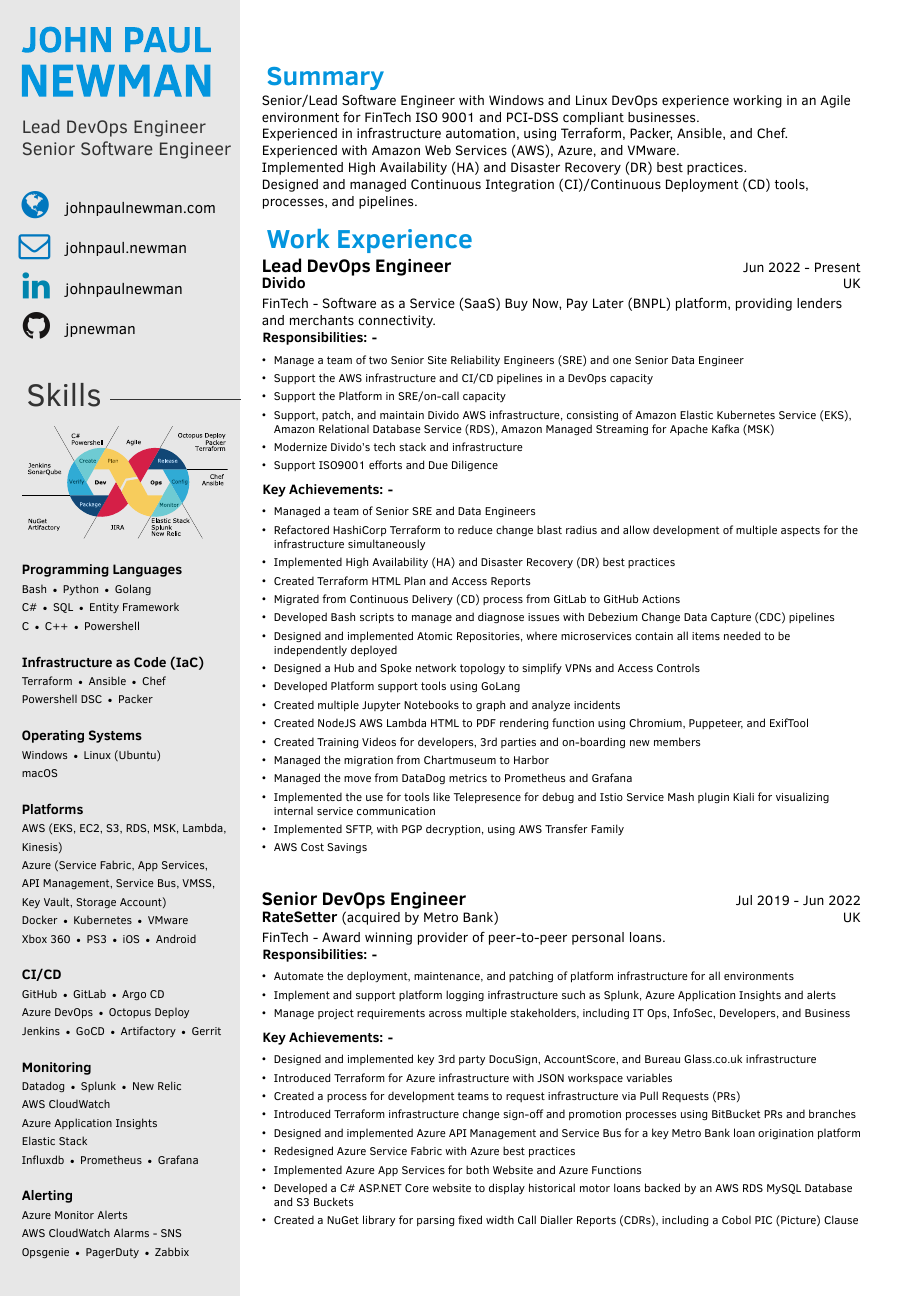
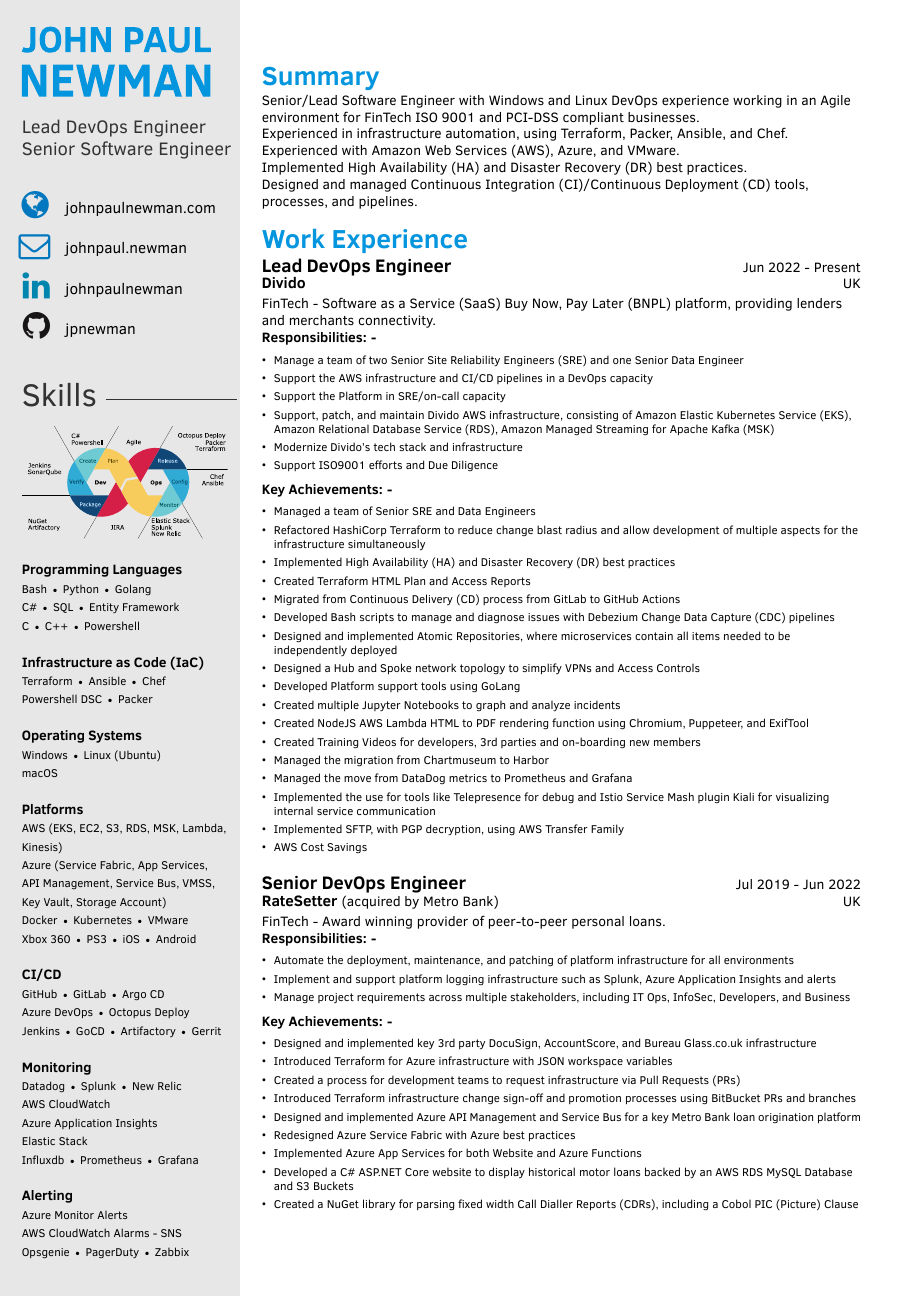
Before and after one commit to jpnewman/my-jekyll-website, a LaTeX CV (_docs/latex/johnpaul_newman_cv.tex, which reads _docs/latex/generated/info.tex, _docs/latex/generated/projects.tex, _docs/latex/twentysecondcv.cls): page 1 of 2. Compiled offline with XeLaTeX.

Commit message:
Removed dot.pdf for text export spacing.

```diff
--- a/_docs/latex/generated/info.tex
+++ b/_docs/latex/generated/info.tex
@@ -7,4 +7,4 @@
 % }
 
 % Job Title
-\cvjobtitle{Lead DevOps Engineer \vspace{1.0mm}\\Senior Software Engineer\includegraphics[scale=0.14]{dot.pdf}}
+\cvjobtitle{Lead DevOps Engineer \vspace{1.0mm}\\Senior Software Engineer}
--- a/_docs/latex/generated/projects.tex
+++ b/_docs/latex/generated/projects.tex
@@ -27,7 +27,7 @@
     \item[-] SSH Tunnel from Azure to AWS
   \end{itemize}
   \item JQuery with AJAX \\
-\includegraphics[scale=0.14]{dot.pdf}\end{itemize}
+\end{itemize}
 \textbf{\href{http://johnpaulnewman.com/projects/data-pipeline/}{Data Pipeline}}
 \begin{itemize}[noitemsep,topsep=-10pt]
   \item AWS Lambda (C\# \& Python)
@@ -35,52 +35,52 @@
   \item AWS Glue \& Athena
   \item AWS EMR (Scala \& PySpark)
   \item Apache Avro \\
-\includegraphics[scale=0.14]{dot.pdf}\end{itemize}
+\end{itemize}
 \textbf{\href{http://johnpaulnewman.com/projects/papers-ocr-solution/}{OCR Solution - Hackathon : Winner}}
 \begin{itemize}[noitemsep,topsep=-10pt]
   \item Python (Flask, Celery, RethinkDB)
   \item RabbitMQ \\
-\includegraphics[scale=0.14]{dot.pdf}\end{itemize}
+\end{itemize}
 \textbf{\href{http://johnpaulnewman.com/projects/reporting-service/}{Reporting Service}}
 \begin{itemize}[noitemsep,topsep=-10pt]
   \item C\# (Entity Framework, AutoMapper)
   \item JQuery \& d3.js \\
-\includegraphics[scale=0.14]{dot.pdf}\end{itemize}
+\end{itemize}
 \textbf{\href{https://github.com/jpnewman/artifactory-s3-export}{Artifactory S3 Export}}
 \begin{itemize}[noitemsep,topsep=-10pt]
   \item GoLang, AWS S3 \\
-\includegraphics[scale=0.14]{dot.pdf}\end{itemize}
+\end{itemize}
 \textbf{\href{https://github.com/jpnewman/urlinfo}{URLInfo (Interview Application)}}
 \begin{itemize}[noitemsep,topsep=-10pt]
   \item GoLang \\
-\includegraphics[scale=0.14]{dot.pdf}\end{itemize}
+\end{itemize}
 \textbf{\href{https://github.com/jpnewman/Windows-Slipstream}{Windows Slipstream}}
 \begin{itemize}[noitemsep,topsep=-10pt]
   \item Powershell, Packer, VirtualBox \\
-\includegraphics[scale=0.14]{dot.pdf}\end{itemize}
+\end{itemize}
 \textbf{\href{http://johnpaulnewman.com/projects/gerrit-backup-solution/}{Gerrit Backup Solution}}
 \begin{itemize}[noitemsep,topsep=-10pt]
   \item Python, AWS S3 \\
-\includegraphics[scale=0.14]{dot.pdf}\end{itemize}
+\end{itemize}
 \textbf{\href{http://johnpaulnewman.com/projects/csharp-dependencies-graph/}{C\# Dependencies Graph}}
 \begin{itemize}[noitemsep,topsep=-10pt]
   \item Ruby \& JQuery, Graphviz \& SVG \\
-\includegraphics[scale=0.14]{dot.pdf}\end{itemize}
+\end{itemize}
 \textbf{\href{http://johnpaulnewman.com/projects/chef-lwrp/}{Chef LWRP}}
 \begin{itemize}[noitemsep,topsep=-10pt]
   \item Chef \& Powershell \\
-\includegraphics[scale=0.14]{dot.pdf}\end{itemize}
+\end{itemize}
 \textbf{\href{http://johnpaulnewman.com/projects/palm-os-rsrc-extractor/}{Palm OS RSRC Extractor}}
 \begin{itemize}[noitemsep,topsep=-10pt]
   \item C++, MFC \\
-\includegraphics[scale=0.14]{dot.pdf}\end{itemize}
+\end{itemize}
 \textbf{\href{http://johnpaulnewman.com/projects/adobe-photoshop-automation/}{Adobe Photoshop Automation}}
 \begin{itemize}[noitemsep,topsep=-10pt]
   \item C++, COM \\
-\includegraphics[scale=0.14]{dot.pdf}\end{itemize}
+\end{itemize}
 \textbf{\href{http://johnpaulnewman.com/projects/translation-memory-validation/}{Translation Memory Validation}}
 \begin{itemize}[noitemsep,topsep=-10pt]
   \item VBScript, Classic ASP, \\
 XSLT with Javascript functions \\
-\includegraphics[scale=0.14]{dot.pdf}\end{itemize}
+\end{itemize}
 }
--- a/_docs/latex/twentysecondcv.cls
+++ b/_docs/latex/twentysecondcv.cls
@@ -149,7 +149,6 @@
 
 \newcommand{\profilesection}[2]{
   \vspace{8pt}{
-    \includegraphics[scale=0.14]{dot.pdf}
     \color{black!80} \huge #1 \rule[0.15\baselineskip]{#2}{1pt}
   }
 }
@@ -369,18 +368,14 @@
 \renewcommand{\section}[1]{
   \par\vspace{\parskip}
   {
-    \includegraphics[scale=0.14]{dot.pdf}
     \LARGE\textbf{\color{headercolor}{#1}}
-    \includegraphics[scale=0.14]{dot.pdf}
   }
   \vspace{-12pt}
 }
 
 \renewcommand{\subsection}[1]{
   \par\vspace{.5\parskip}{
-    \includegraphics[scale=0.14]{dot.pdf}
     \small\textbf{\color{headercolor}{#1}}
-    \includegraphics[scale=0.14]{dot.pdf}
   }
   \par\vspace{.25\parskip}
 }
@@ -420,10 +415,9 @@
     \noindent
     \textbf{\normalsize #3} \ifblank{#4}{}{\small #4} \hfill \ifblank{#5}{}{\small #5} \\ % Company, Location
     \vspace{2pt}\ifblank{#6}{}{\small #6 \vspace{2pt} \\} % Description
-    \ifblank{#7}{}{\includegraphics[scale=0.14]{dot.pdf}\textbf{\small Responsibilities: -}{\small\smaller #7 \vspace{2pt}}} % Responsibilities
-    \ifblank{#8}{}{\includegraphics[scale=0.14]{dot.pdf}\textbf{\small Key Achievements: -}{\small\smaller #8}} % Achievements
+    \ifblank{#7}{}{\textbf{\small Responsibilities: -}{\small\smaller #7 \vspace{2pt}}} % Responsibilities
+    \ifblank{#8}{}{\textbf{\small Key Achievements: -}{\small\smaller #8}} % Achievements
     \end{flushleft}
-    \includegraphics[scale=0.14]{dot.pdf}
   }
 }
 
```
Also changed, not shown: _scripts/cv_yaml/tex_templates/info.tex (+1 -1 lines), 2 other files.
